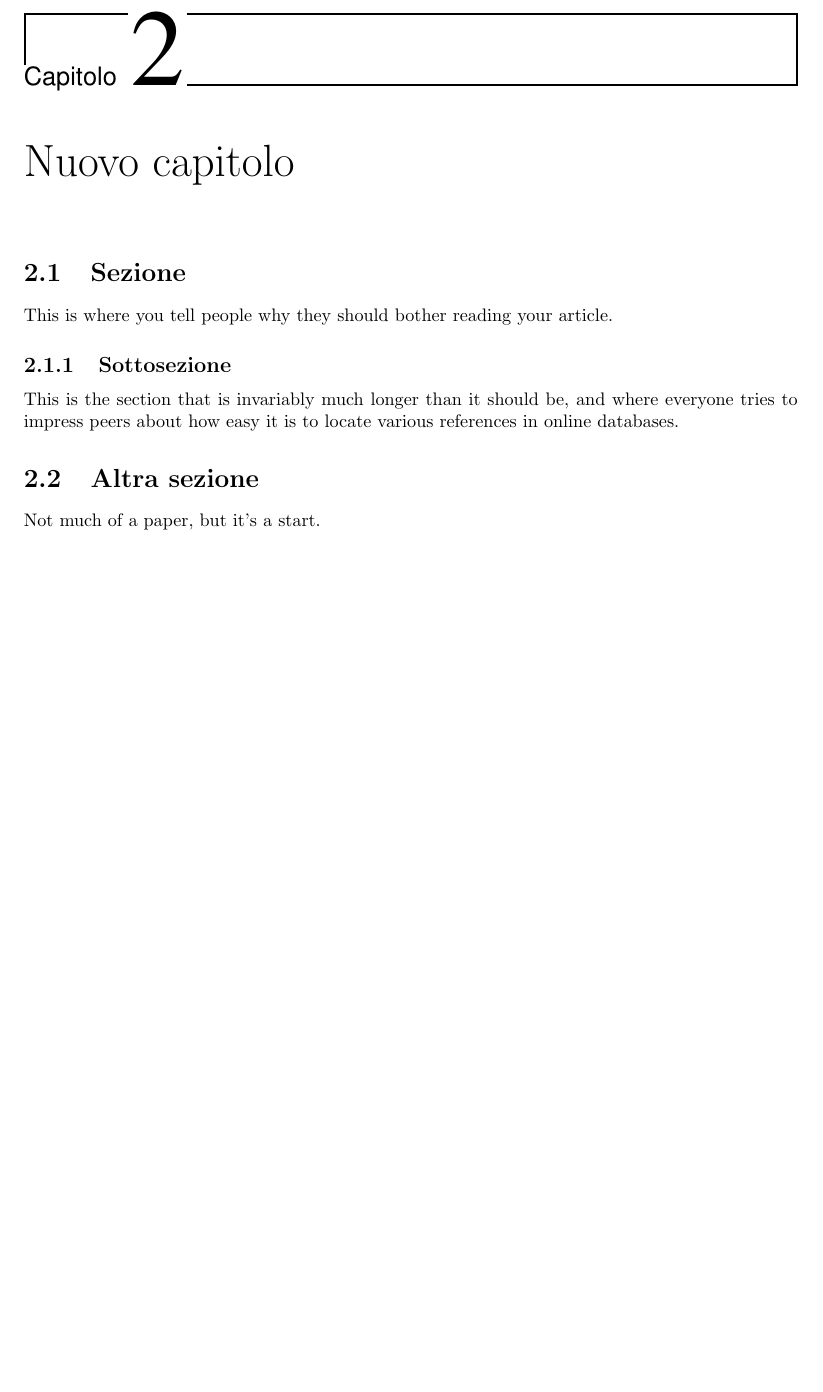
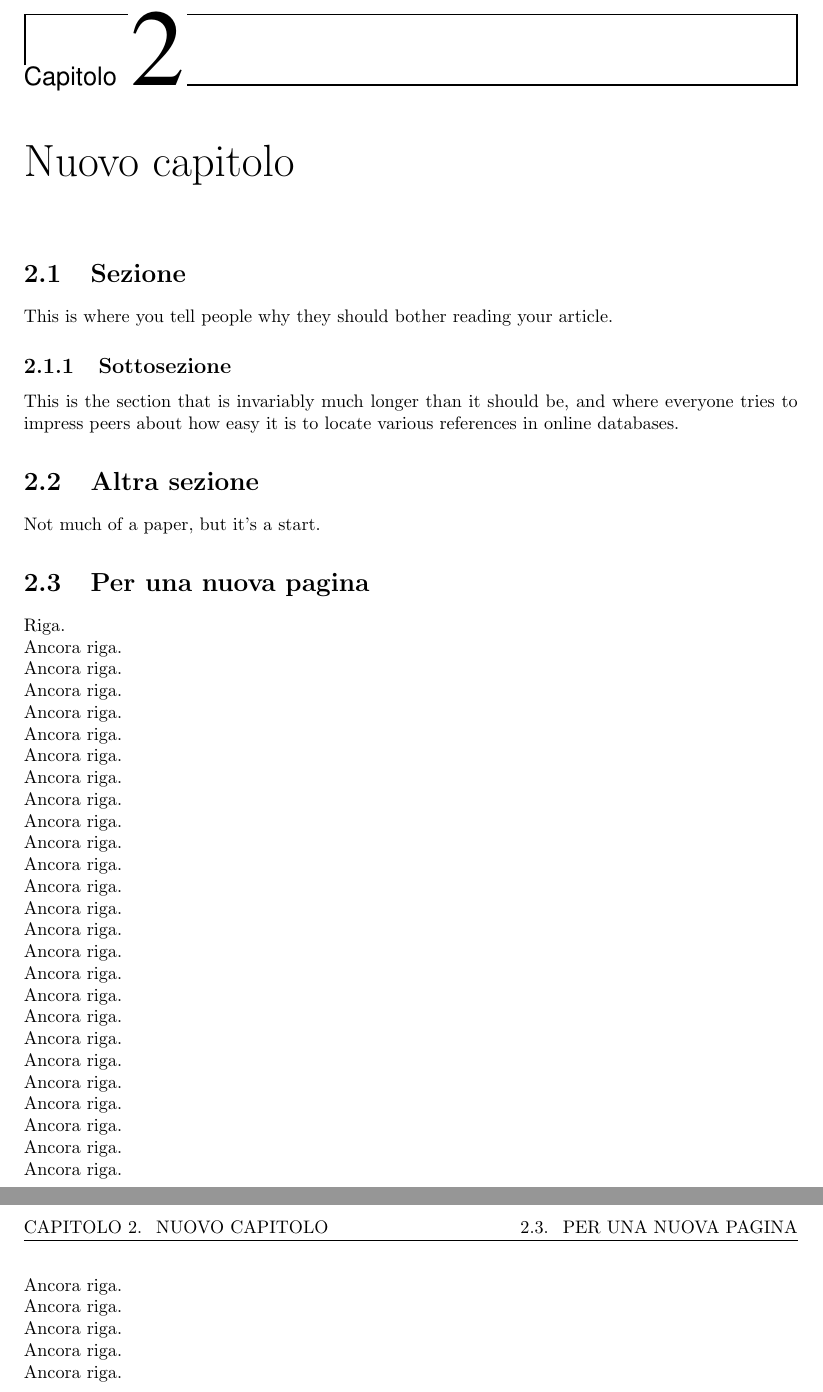
Before and after one commit to Fanfarillo/tesi-eSIM, a LaTeX book (utilities/latex-tesi/Tesi.tex): part of page 8 of 11 before the commit and two parts of pages 8 and 9 of 12 after it, the two joined at a grey line, cut so that both start at the same text, the shorter picture padded with empty space. Compiled offline with pdfLaTeX.

Commit message:
Raggiunto checkpoint per la documentazione GSMA + aggiunto header alle pagine LaTeX

```diff
--- a/utilities/latex-tesi/Tesi.tex
+++ b/utilities/latex-tesi/Tesi.tex
@@ -3,8 +3,14 @@
 \usepackage[a4paper, top=2.5cm, bottom=2.5cm, left=3cm, right=3cm]{geometry}
 \usepackage[italian]{babel}
 \usepackage{graphicx}
+\usepackage{fancyhdr}
 \usepackage[Lenny]{fncychap}
 \usepackage{frontespizio}
+
+\pagestyle{fancy}
+\fancyhead{}
+\fancyhead[LE]{\rightmark\hfill\leftmark}
+\fancyhead[RO]{\leftmark\hfill\rightmark}
 
 \begin{document}
 \begin{frontespizio}
@@ -50,6 +56,39 @@ references in online databases.
 \section{Altra sezione}
 Not much of a paper, but it's a start.
 
+\section{Per una nuova pagina}
+Riga.\\
+Ancora riga.\\
+Ancora riga.\\
+Ancora riga.\\
+Ancora riga.\\
+Ancora riga.\\
+Ancora riga.\\
+Ancora riga.\\
+Ancora riga.\\
+Ancora riga.\\
+Ancora riga.\\
+Ancora riga.\\
+Ancora riga.\\
+Ancora riga.\\
+Ancora riga.\\
+Ancora riga.\\
+Ancora riga.\\
+Ancora riga.\\
+Ancora riga.\\
+Ancora riga.\\
+Ancora riga.\\
+Ancora riga.\\
+Ancora riga.\\
+Ancora riga.\\
+Ancora riga.\\
+Ancora riga.\\
+Ancora riga.\\
+Ancora riga.\\
+Ancora riga.\\
+Ancora riga.\\
+Ancora riga.
+
 \chapter{Conclusione}
 Qui bisogna scrivere la conclusione.\\
 \begin{table}[h!]
```
Also changed, not shown: utilities/latex-tesi/Tesi.pdf, 6 other files.
